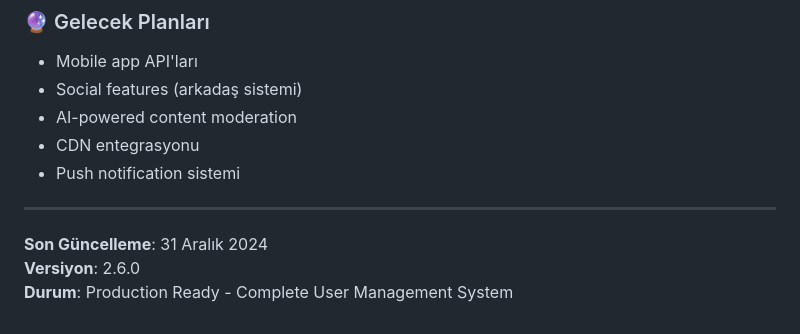
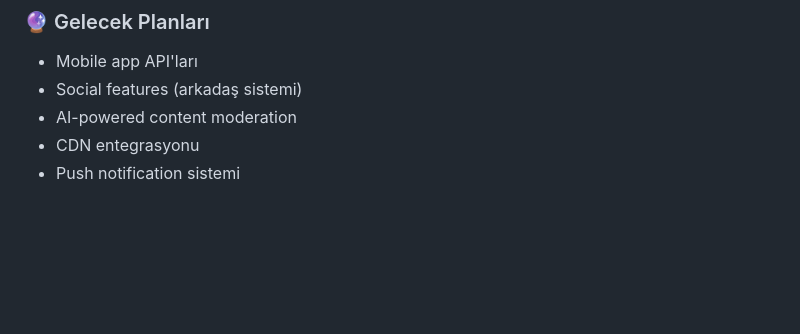
Before and after one commit to Enesevki/BRIDG, a Markdown page: README.md, the part around the change. Drawn GitHub-style; blank space fills up the shorter version.

```diff
--- a/README.md
+++ b/README.md
@@ -276,9 +276,3 @@ Bu proje [MIT Lisansı](LICENSE) ile lisanslanmıştır.
 - AI-powered content moderation
 - CDN entegrasyonu
 - Push notification sistemi
-
----
-
-**Son Güncelleme**: 31 Aralık 2024
-**Versiyon**: 2.6.0
-**Durum**: Production Ready - Complete User Management System
```
